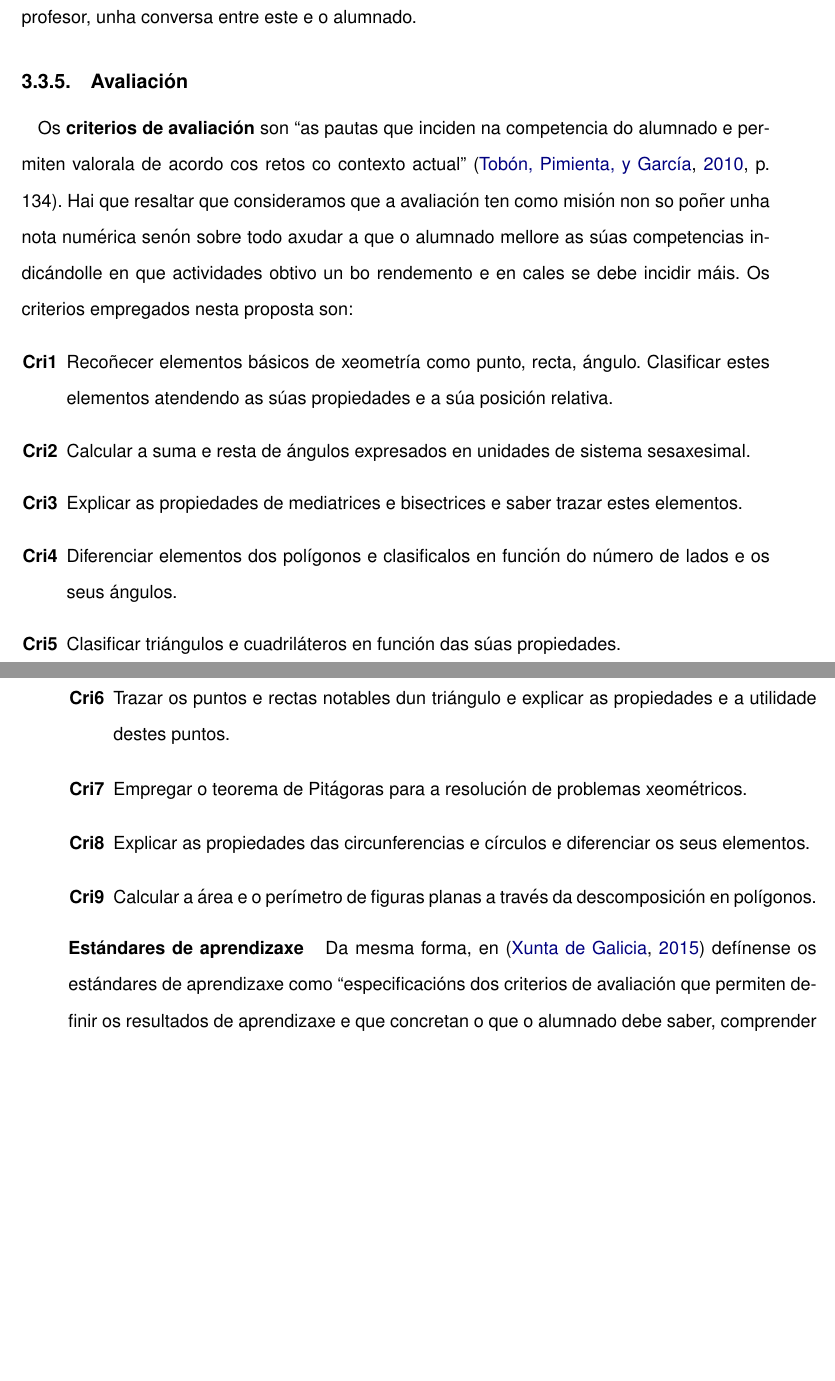
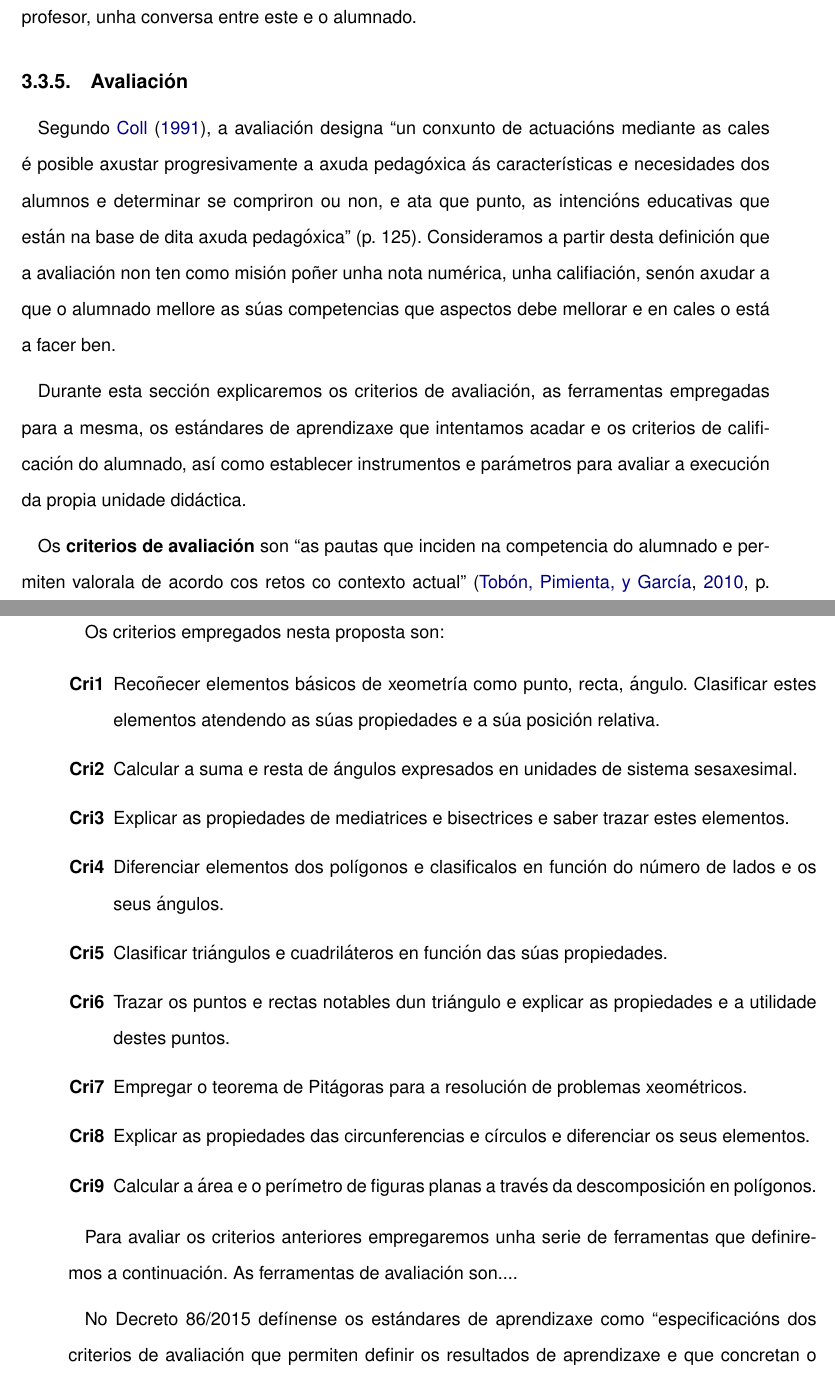
Before and after one commit to chavaone/memoria-tfm-prof, a LaTeX book (mem.tex, which reads 03c5_avaliacion.tex): two parts of pages 32 and 33 of 96, joined at a grey line, cut so that both start at the same text, the shorter picture padded with empty space. Compiled offline with pdfLaTeX.

Commit message:
Feita estrutura avaliación

```diff
--- a/03c5_avaliacion.tex
+++ b/03c5_avaliacion.tex
@@ -1,7 +1,13 @@
 \subsection{Avaliación}\label{sec:avaliacion}
 %• Criterios e instrumentos de avaliación e seguimento da unidade.
 
-Os \textbf{criterios de avaliación} son ``as pautas que inciden na competencia do alumnado e permiten valorala de acordo cos retos co contexto actual''~\cite[p. 134]{secdidac}. Hai que resaltar que consideramos que a avaliación ten como misión non so poñer unha nota numérica senón sobre todo axudar a que o alumnado mellore as súas competencias indicándolle en que actividades obtivo un bo rendemento e en cales se debe incidir máis. Os criterios empregados nesta proposta son:
+Segundo \citeA{psicologiacurriculum}, a avaliación designa ``un conxunto de actuacións mediante as cales é posible axustar progresivamente a axuda pedagóxica ás características e necesidades dos alumnos e determinar se compriron ou non, e ata que punto, as intencións educativas que están na base de dita axuda pedagóxica''~(p.~125). Consideramos a partir desta definición que a avaliación non ten como misión poñer unha nota numérica, unha califiación, senón axudar a que o alumnado mellore as súas competencias que aspectos debe mellorar e en cales o está a facer ben.
+
+Durante esta sección explicaremos  os criterios de avaliación, as ferramentas empregadas para a mesma, os estándares de aprendizaxe que intentamos acadar e os criterios de calificación do alumnado, así como establecer instrumentos e parámetros para avaliar a execución da propia unidade didáctica.
+
+Os \textbf{criterios de avaliación} son ``as pautas que inciden na competencia do alumnado e permiten valorala de acordo cos retos co contexto actual''~\cite[p. 134]{secdidac}. %TODO: engadir palla sobre criterios e relación con competencias. explicar relación
+
+Os criterios empregados nesta proposta son:
 
 \begin{enumerate}[label=\bfseries Cri\arabic*]
   \item\label{cri1} Recoñecer elementos básicos de xeometría como punto, recta, ángulo. Clasificar estes elementos atendendo as súas propiedades e a súa posición relativa.
@@ -15,9 +21,10 @@ Os \textbf{criterios de avaliación} son ``as pautas que inciden na competencia
   \item\label{cri9} Calcular a área e o perímetro de figuras planas a través da descomposición en polígonos.
 \end{enumerate}
 
-\paragraph{Estándares de aprendizaxe}
-%Obxectivos e competencias básicas.
-Da mesma forma, en \cite{dogcurrlomce} defínense os estándares de aprendizaxe como ``especificacións dos criterios de avaliación que permiten definir os resultados de aprendizaxe e que concretan o que o alumnado debe saber, comprender e saber facer en cada disciplina.''.  Os estándares de aprendizaxe para esta unidade didáctica son os seguintes:
+Para avaliar os criterios anteriores empregaremos unha serie de ferramentas que definiremos a continuación. As ferramentas de avaliación son....
+%TODO: ferramentas de avaliación
+
+No Decreto 86/2015 defínense os estándares de aprendizaxe como ``especificacións dos criterios de avaliación que permiten definir os resultados de aprendizaxe e que concretan o que o alumnado debe saber, comprender e saber facer en cada disciplina.''. Os estándares de aprendizaxe para esta unidade didáctica son os seguintes:
 
 \begin{enumerate}[label=\bfseries Est\arabic*]
  \item\label{est1} Recoñece e describe elementos de xeometría tales como o punto, a recta ou o ángulo.
```
Also changed, not shown: mem.bib (+7 -0 lines), 03c5_avaliacion.tex (6 more changed lines).
